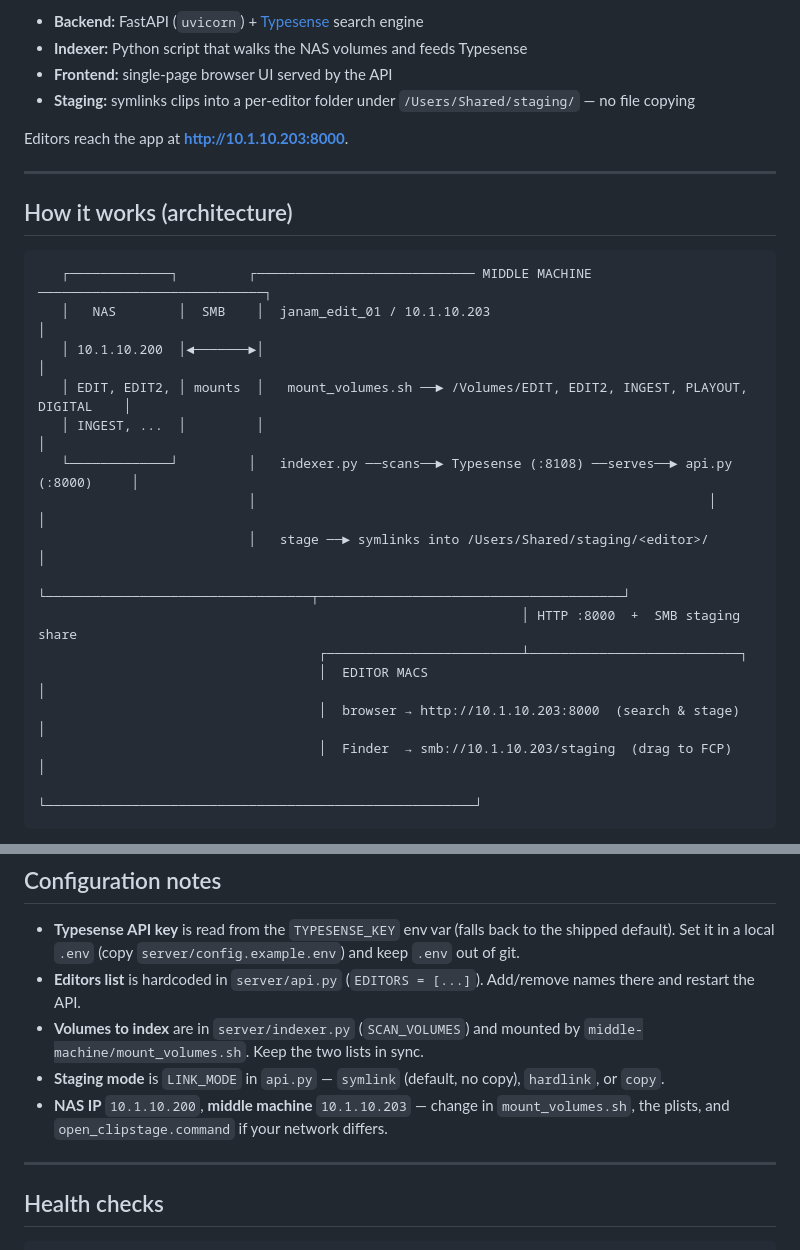
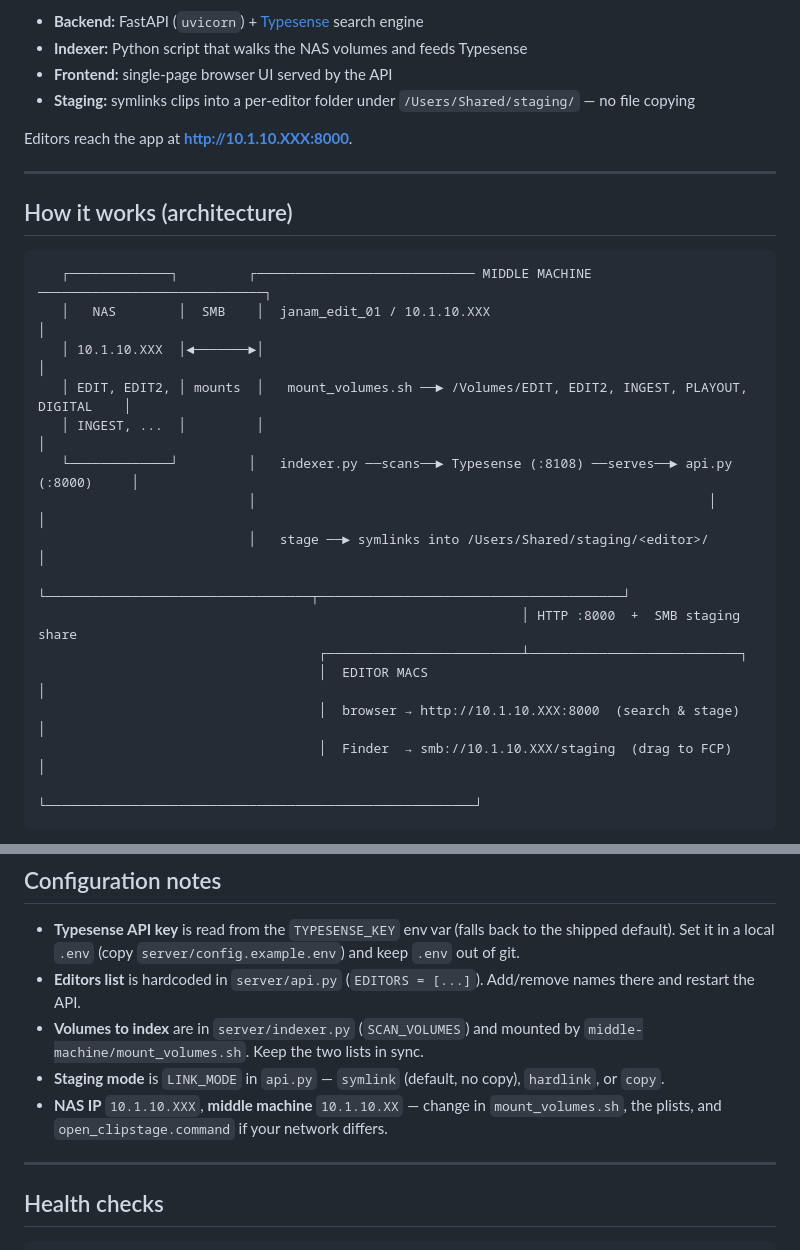
Before and after one commit to changan1111/clipstagepro, a Markdown page: README.md, 2 parts joined by grey strips. Drawn GitHub-style.

Commit message:
Replace specific IP addresses with placeholders
Updated IP addresses in README to use placeholders for security.

````diff
--- a/README.md
+++ b/README.md
@@ -7,7 +7,7 @@ Newsroom NAS archive **search & staging** tool for TamilJanam. Editors search th
 - **Frontend:** single-page browser UI served by the API
 - **Staging:** symlinks clips into a per-editor folder under `/Users/Shared/staging/` — no file copying
 
-Editors reach the app at **http://10.1.10.203:8000**.
+Editors reach the app at **http://10.1.10.XXX:8000**.
 
 ---
 
@@ -15,8 +15,8 @@ Editors reach the app at **http://10.1.10.203:8000**.
 
 ```
    ┌─────────────┐         ┌──────────────────────────── MIDDLE MACHINE ─────────────────────────────┐
-   │   NAS        │  SMB    │  janam_edit_01 / 10.1.10.203                                             │
-   │ 10.1.10.200  │◄───────►│                                                                          │
+   │   NAS        │  SMB    │  janam_edit_01 / 10.1.10.XXX                                             │
+   │ 10.1.10.XXX  │◄───────►│                                                                          │
    │ EDIT, EDIT2, │ mounts  │   mount_volumes.sh ──► /Volumes/EDIT, EDIT2, INGEST, PLAYOUT, DIGITAL    │
    │ INGEST, ...  │         │                                                                          │
    └─────────────┘         │   indexer.py ──scans──► Typesense (:8108) ──serves──► api.py (:8000)     │
@@ -26,8 +26,8 @@ Editors reach the app at **http://10.1.10.203:8000**.
                                                               │ HTTP :8000  +  SMB staging share
                                     ┌─────────────────────────┴───────────────────────────┐
                                     │  EDITOR MACS                                          │
-                                    │  browser → http://10.1.10.203:8000  (search & stage)  │
-                                    │  Finder  → smb://10.1.10.203/staging  (drag to FCP)   │
+                                    │  browser → http://10.1.10.XXX:8000  (search & stage)  │
+                                    │  Finder  → smb://10.1.10.XXX/staging  (drag to FCP)   │
                                     └───────────────────────────────────────────────────────┘
 ```
 
@@ -116,7 +116,7 @@ Editors need nothing installed to search — just the URL. To drag staged clips
 - **Editors list** is hardcoded in `server/api.py` (`EDITORS = [...]`). Add/remove names there and restart the API.
 - **Volumes to index** are in `server/indexer.py` (`SCAN_VOLUMES`) and mounted by `middle-machine/mount_volumes.sh`. Keep the two lists in sync.
 - **Staging mode** is `LINK_MODE` in `api.py` — `symlink` (default, no copy), `hardlink`, or `copy`.
-- **NAS IP** `10.1.10.200`, **middle machine** `10.1.10.203` — change in `mount_volumes.sh`, the plists, and `open_clipstage.command` if your network differs.
+- **NAS IP** `10.1.10.XXX`, **middle machine** `10.1.10.XX` — change in `mount_volumes.sh`, the plists, and `open_clipstage.command` if your network differs.
 
 ---
 
````
